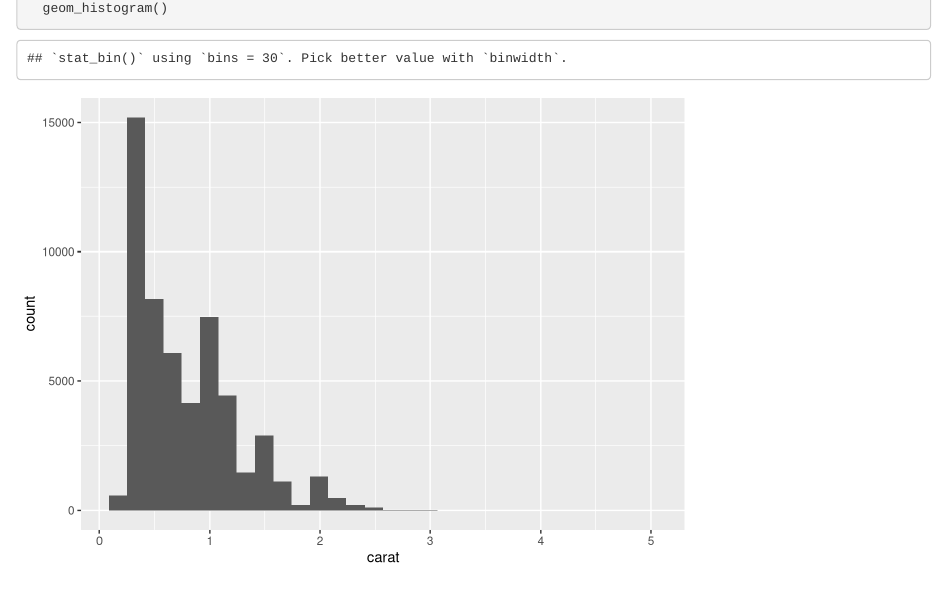
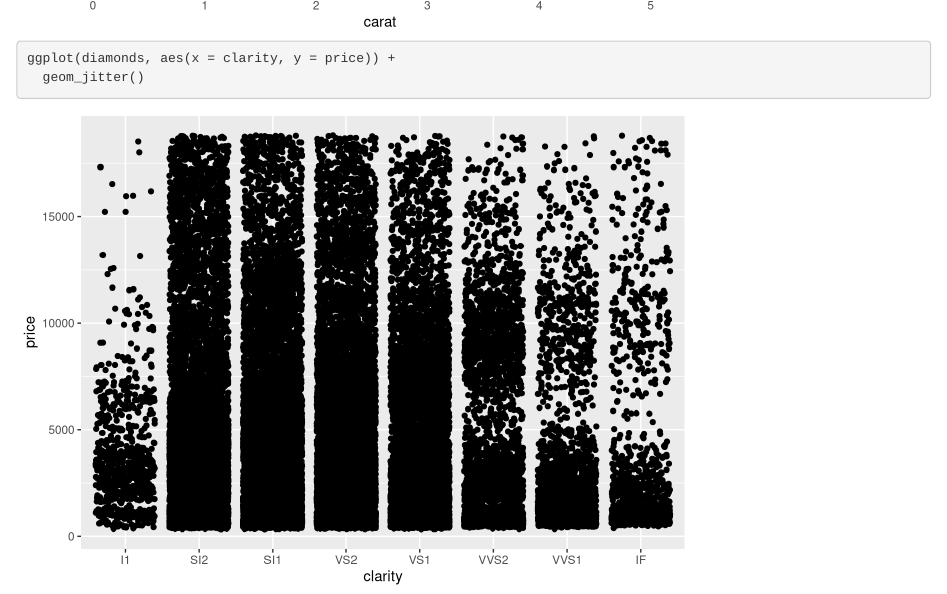
Before and after one commit to hveirs/eds212-day4-activities, an R Markdown document (eds212_day4_activities.Rmd): the page in a window 1100 px wide, from 2930 px down before the commit and from 3470 px down after it. Rendered offline with R 4.5, knitr and Pandoc, with nearby package versions; code that draws random numbers runs with fixed seeds of ours.

Commit message:
added jitter plot

````diff
--- a/eds212_day4_activities.Rmd
+++ b/eds212_day4_activities.Rmd
@@ -45,4 +45,7 @@ ggplot(diamonds, aes(x = carat, y = price)) +
 ggplot(diamonds, aes(x = carat)) +
   geom_histogram()
 
+ggplot(diamonds, aes(x = clarity, y = price)) +
+  geom_jitter()
+
 ```
````
